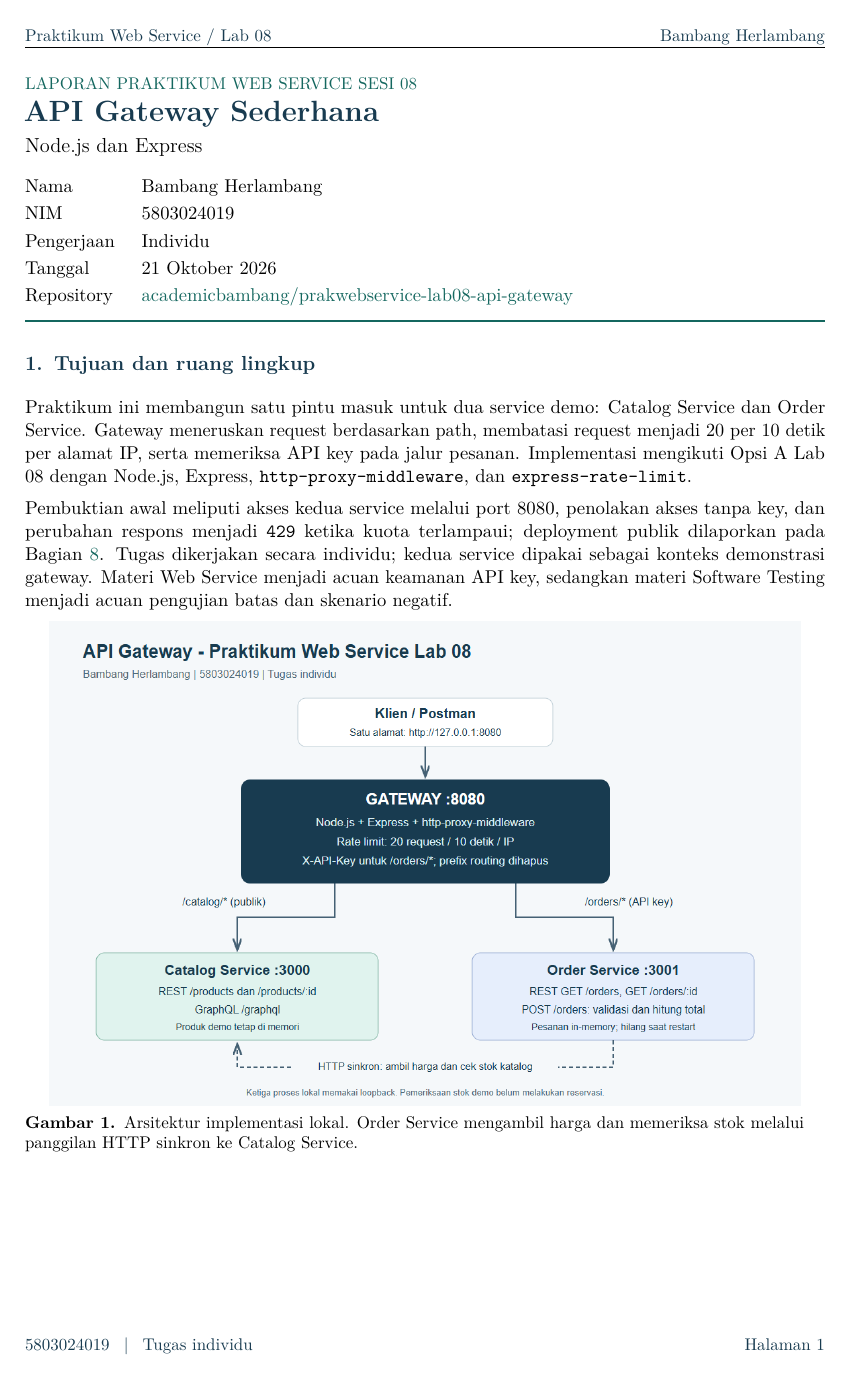
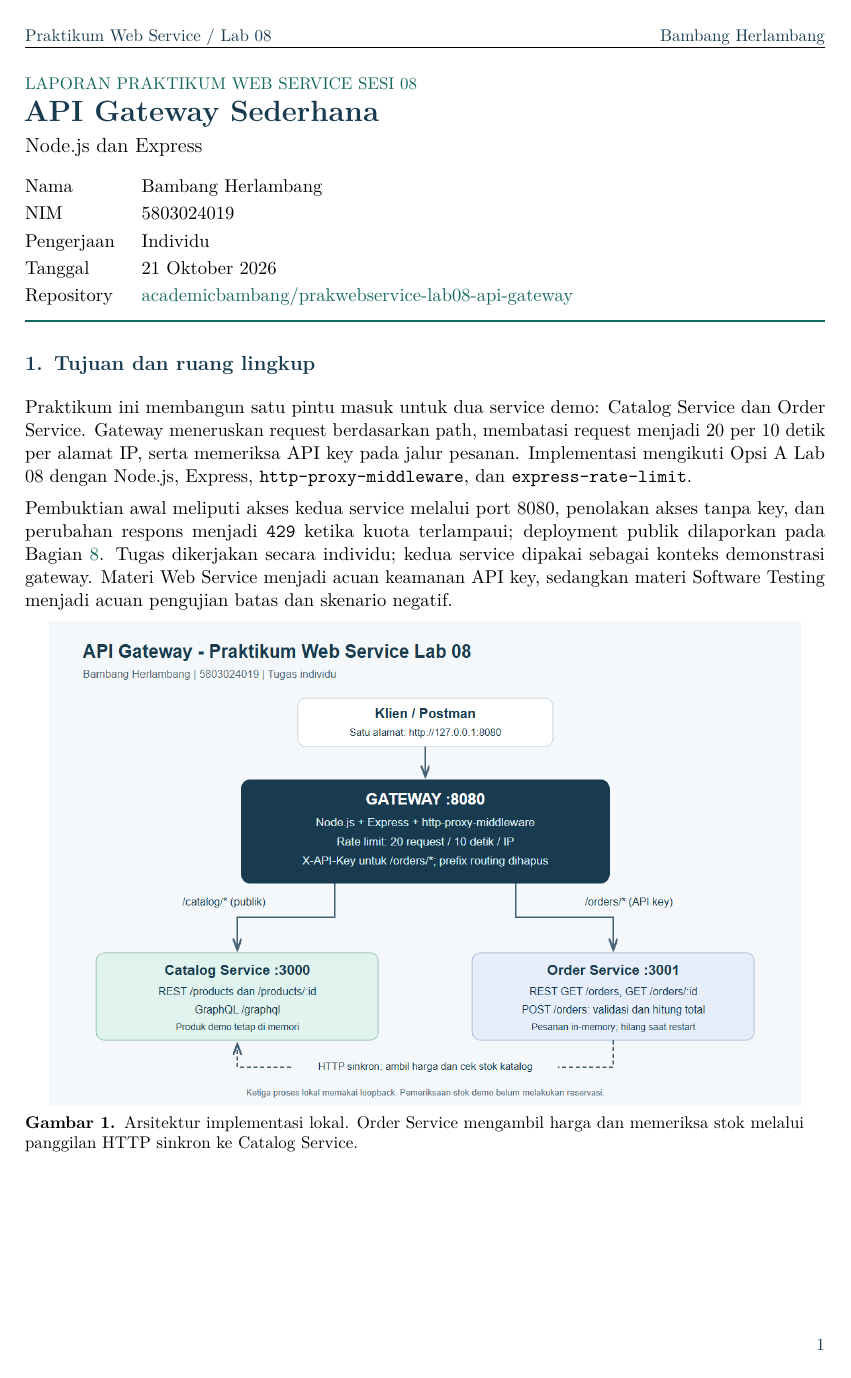
Before and after one commit to academicbambang/prakwebservice-lab08-api-gateway, a LaTeX document (docs/latex/main.tex): page 1 of 8. Compiled offline with pdfLaTeX.

Commit message:
[skip render] Simplify report footer to page number only

```diff
--- a/docs/latex/main.tex
+++ b/docs/latex/main.tex
@@ -17,8 +17,7 @@
 \fancyhf{}
 \fancyhead[L]{\small\color{ink}Praktikum Web Service / Lab 08}
 \fancyhead[R]{\small\color{ink}Bambang Herlambang}
-\fancyfoot[L]{\small\color{ink}5803024019 \enspace | \enspace Tugas individu}
-\fancyfoot[R]{\small\color{ink}Halaman \thepage}
+\fancyfoot[R]{\small\color{ink}\thepage}
 \renewcommand{\headrulewidth}{0.4pt}
 \renewcommand{\footrulewidth}{0pt}
 \titleformat{\section}{\large\bfseries\color{ink}}{\thesection.}{0.5em}{}
```
Also changed, not shown: output/pdf/laporan-praktikum-sesi-08.pdf, 1 other file.
